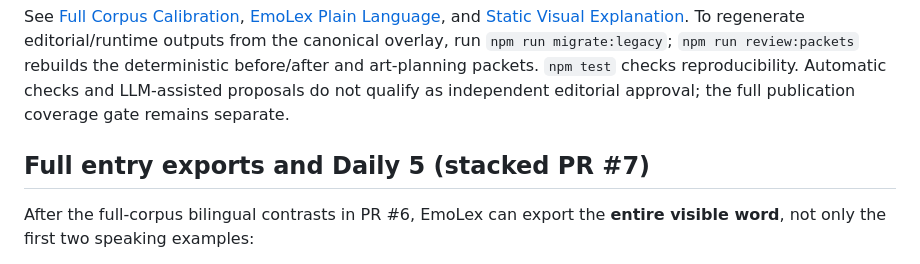
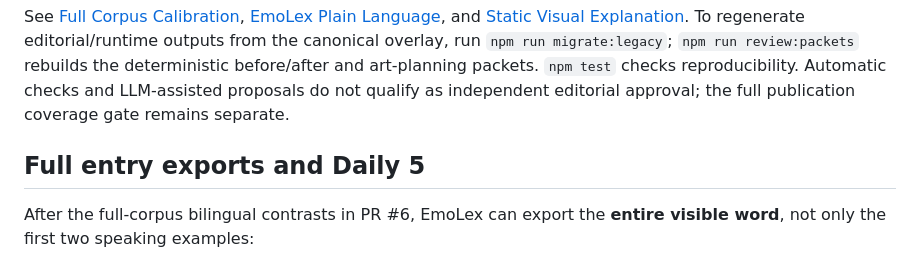
Before and after one commit to puran1218/emotions, a Markdown page: README.md, the part around the change. Drawn GitHub-style.

Commit message:
docs: remove obsolete stacked-PR instructions after both earlier PRs merged

```diff
--- a/README.md
+++ b/README.md
@@ -93,7 +93,7 @@ All **230 migrated canonical concepts** now have proposed, individually revised
 See [Full Corpus Calibration](docs/FULL-CORPUS-CALIBRATION.md), [EmoLex Plain Language](docs/PLAIN-LANGUAGE.md), and [Static Visual Explanation](docs/VISUAL-EXPLANATION.md). To regenerate editorial/runtime outputs from the canonical overlay, run `npm run migrate:legacy`; `npm run review:packets` rebuilds the deterministic before/after and art-planning packets. `npm test` checks reproducibility. Automatic checks and LLM-assisted proposals do not qualify as independent editorial approval; the full publication coverage gate remains separate.
 
 
-## Full entry exports and Daily 5 (stacked PR #7)
+## Full entry exports and Daily 5
 
 After the full-corpus bilingual contrasts in PR #6, EmoLex can export the **entire visible word**, not only the first two speaking examples:
 
```
